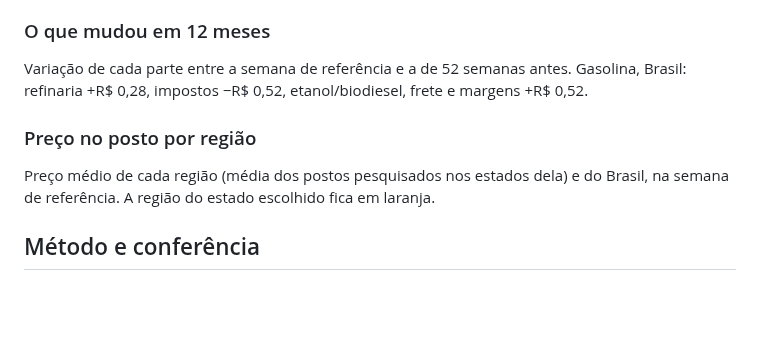
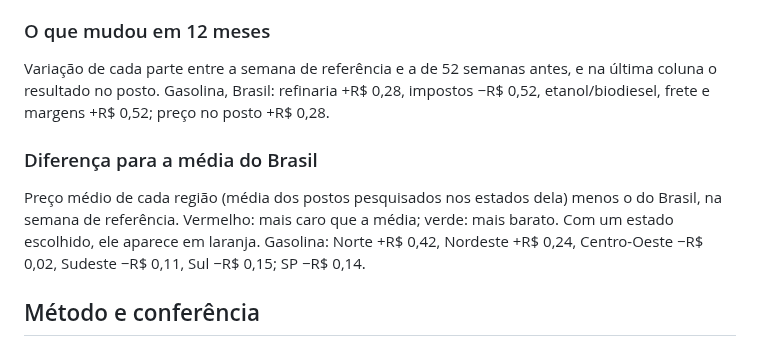
Before and after one commit to GuilhermeRostirolla/precos-combustiveis-fabric, a Markdown page: docs/indicadores.md, the part around the change. Drawn GitHub-style; blank space fills up the shorter version.

```diff
--- a/docs/indicadores.md
+++ b/docs/indicadores.md
@@ -43,10 +43,10 @@ As três partes empilhadas somam o preço no posto de cada semana:
 - **Etanol/biodiesel, frete e margens**: o que sobra (preço no posto − refinaria − impostos).
 
 ### O que mudou em 12 meses
-Variação de cada parte entre a semana de referência e a de 52 semanas antes. Gasolina, Brasil: refinaria +R$ 0,28, impostos −R$ 0,52, etanol/biodiesel, frete e margens +R$ 0,52.
+Variação de cada parte entre a semana de referência e a de 52 semanas antes, e na última coluna o resultado no posto. Gasolina, Brasil: refinaria +R$ 0,28, impostos −R$ 0,52, etanol/biodiesel, frete e margens +R$ 0,52; preço no posto +R$ 0,28.
 
-### Preço no posto por região
-Preço médio de cada região (média dos postos pesquisados nos estados dela) e do Brasil, na semana de referência. A região do estado escolhido fica em laranja.
+### Diferença para a média do Brasil
+Preço médio de cada região (média dos postos pesquisados nos estados dela) menos o do Brasil, na semana de referência. Vermelho: mais caro que a média; verde: mais barato. Com um estado escolhido, ele aparece em laranja. Gasolina: Norte +R$ 0,42, Nordeste +R$ 0,24, Centro-Oeste −R$ 0,02, Sudeste −R$ 0,11, Sul −R$ 0,15; SP −R$ 0,14.
 
 ## Método e conferência
 
```
Also changed, not shown: README.en.md (+1 -1 lines), README.md (+1 -1 lines), docs/img/visao_geral.jpg.
